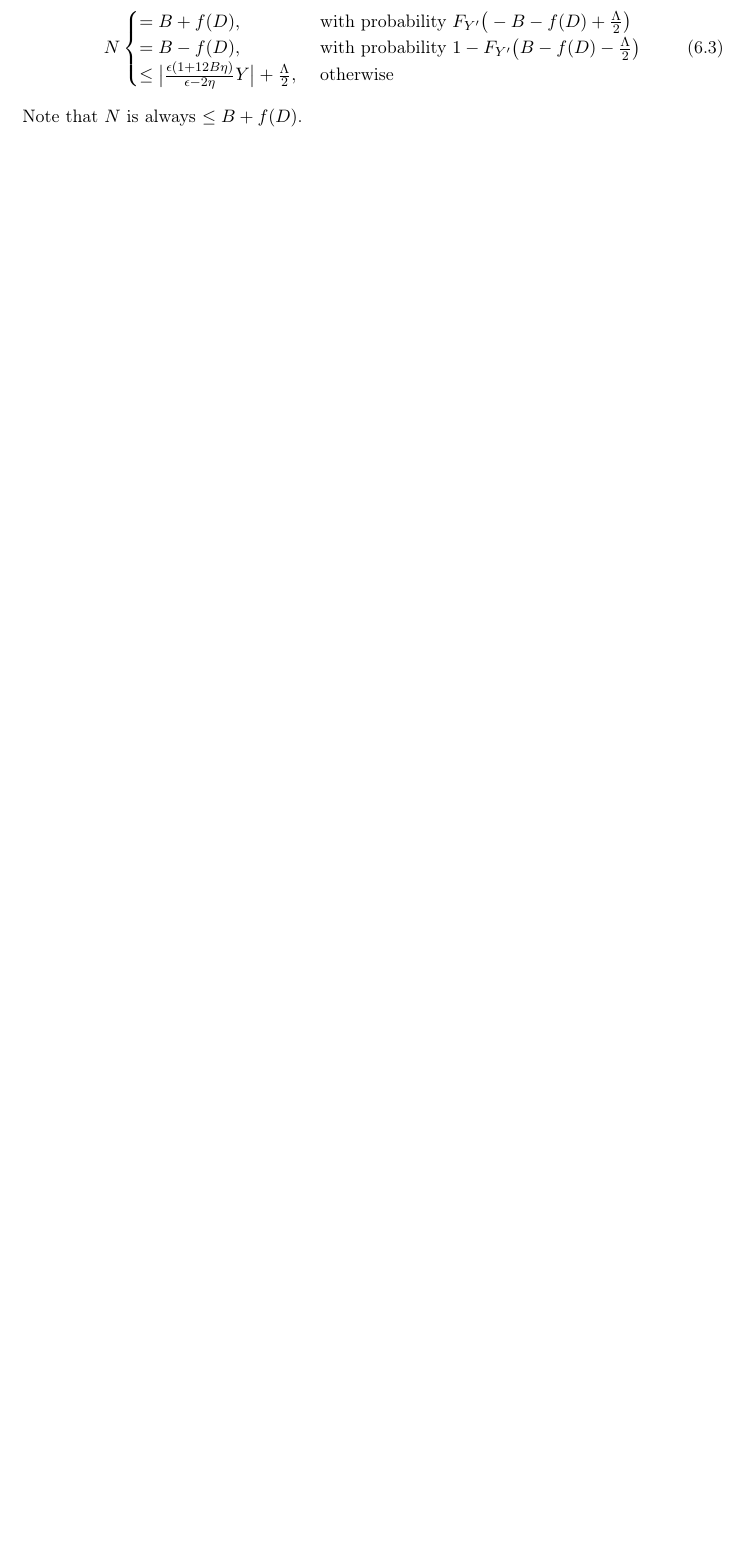
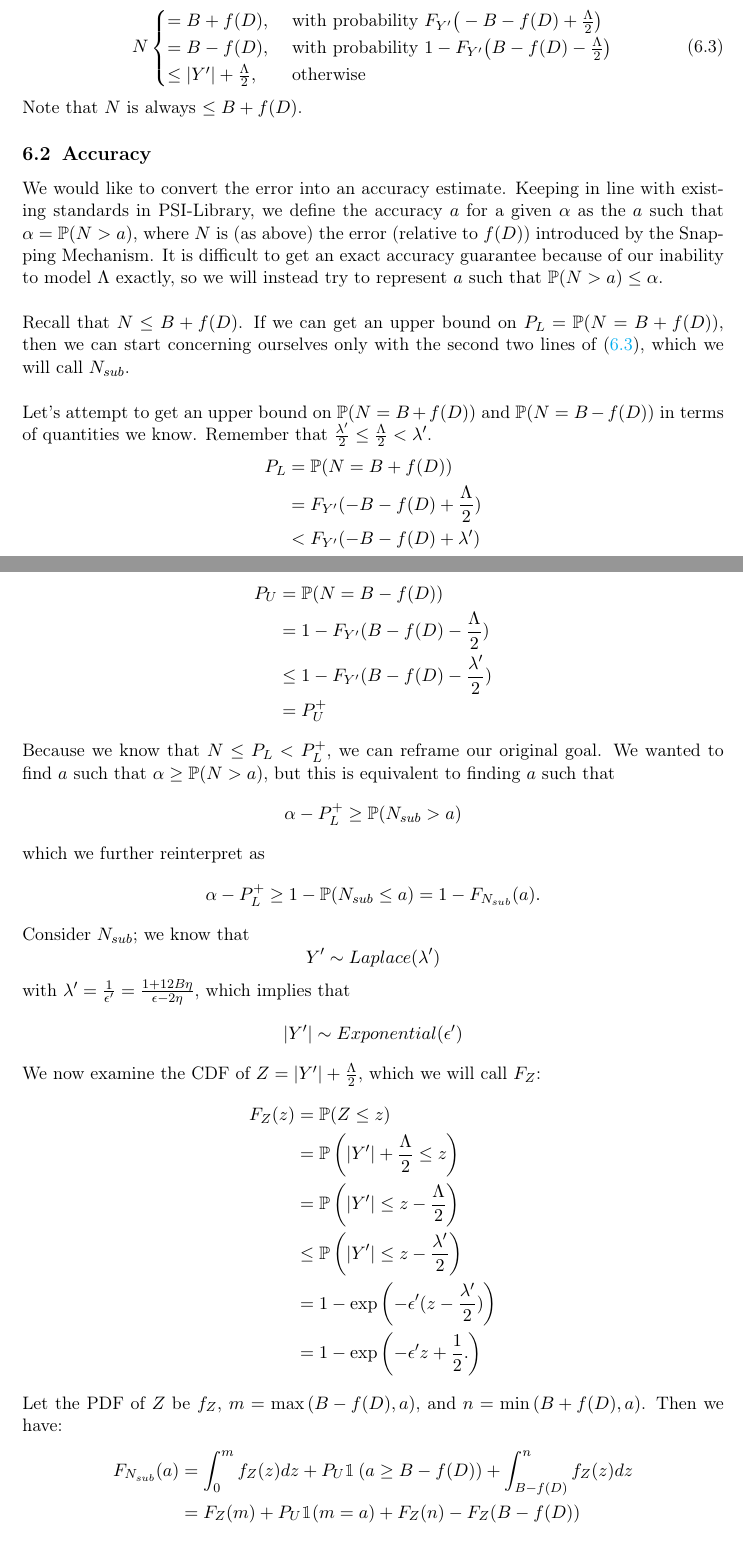
Before and after one commit to ctcovington/floating_point, a LaTeX document (snapping_mechanism/implementation/notes/snapping_implementation_notes.tex): part of page 7 of 7 before the commit and two parts of pages 7 and 8 of 8 after it, the two joined at a grey line, cut so that both start at the same text, the shorter picture padded with empty space. Compiled offline with pdfLaTeX.

Commit message:
first draft of accuracy

```diff
--- a/snapping_mechanism/implementation/notes/snapping_implementation_notes.tex
+++ b/snapping_mechanism/implementation/notes/snapping_implementation_notes.tex
@@ -208,9 +209,49 @@ So we can rewrite $\eqref{snapped_noise}$ as
 		\begin{cases}
 			= B + f(D), &\text{ with probability } F_{Y'} \big( -B - f(D) + \frac{\Lambda}{2} \big)  \\
 			= B - f(D), &\text{ with probability } 1 - F_{Y'} \big( B - f(D) - \frac{\Lambda}{2} \big)  \\
-			\leq \big\vert \frac{\epsilon(1 + 12B\eta)}{\epsilon - 2\eta}Y  \big\vert + \frac{\Lambda}{2}, &\text{ otherwise }
+			\leq \vert Y' \vert + \frac{\Lambda}{2}, &\text{ otherwise }
 		\end{cases}
 \end{equation}
 Note that $N$ is always $\leq B + f(D)$.
 
+\subsection{Accuracy}
+We would like to convert the error into an accuracy estimate. Keeping in line with existing standards in PSI-Library, we define the accuracy $a$ for a given $\alpha$ as the $a$ such that $\alpha = \mathbb{P}(N > a)$, where $N$ is (as above) the error (relative to $f(D)$) introduced by the Snapping Mechanism. It is difficult to get an exact accuracy guarantee because of our inability to model $\Lambda$ exactly, so we will instead try to represent $a$ such that $\mathbb{P}(N > a) \leq \alpha$. \newline
+
+Recall that $N \leq B + f(D)$. If we can get an upper bound on $P_{L} = \mathbb{P}(N = B + f(D))$, then we can start concerning ourselves only with the second two lines of $\eqref{snapped_noise_rewrite}$, which we will call $N_{sub}$. \newline
+
+Let's attempt to get an upper bound on $\mathbb{P}(N = B + f(D))$ and $\mathbb{P}(N = B - f(D))$ in terms of quantities we know. Remember that $\frac{\lambda'}{2} \leq \frac{\Lambda}{2} < \lambda'$.
+\begin{align}
+	P_{L} &= \mathbb{P}(N = B + f(D)) \nonumber \\
+		  &= F_{Y'}(-B - f(D) + \frac{\Lambda}{2}) \nonumber \\
+		  &< F_{Y'}(-B - f(D) + \lambda') \nonumber \\
+		  &= P_{L}^{+} \nonumber
+\end{align}
+\begin{align}
+	P_{U} &= \mathbb{P}(N = B - f(D)) \nonumber \\
+		  &= 1 - F_{Y'}(B - f(D) - \frac{\Lambda}{2}) \nonumber \\
+		  &\leq 1 - F_{Y'}(B - f(D) - \frac{\lambda'}{2}) \nonumber \\
+		  &= P_{U}^{+} \nonumber
+\end{align}
+Because we know that $N \leq P_L < P_{L}^{+}$, we can reframe our original goal. We wanted to find $a$ such that $\alpha \geq \mathbb{P}(N > a)$, but this is equivalent to finding $a$ such that
+\[ \alpha - P_{L}^{+} \geq \mathbb{P}(N_{sub} > a) \]
+which we further reinterpret as
+\[ \alpha - P_{L}^{+} \geq 1 - \mathbb{P}(N_{sub} \leq a) = 1 - F_{N_{sub}}(a). \]
+Consider $N_{sub}$; we know that
+\[ Y' \sim Laplace (\lambda') \]
+with $\lambda' = \frac{1}{\epsilon'} = \frac{1 + 12B \eta}{\epsilon - 2 \eta}$, which implies that
+\[ \vert Y' \vert \sim Exponential(\epsilon') \]
+We now examine the CDF of $Z = \vert Y' \vert + \frac{\Lambda}{2}$, which we will call $F_{Z}$:
+\begin{align}
+	F_{Z}(z) &= \mathbb{P}(Z \leq z) \nonumber \\
+			 &= \mathbb{P}\left( \vert Y' \vert + \frac{\Lambda}{2} \leq z \right) \nonumber \\
+			 &= \mathbb{P} \left( \vert Y' \vert \leq z - \frac{\Lambda}{2} \right) \nonumber \\
+			 &\leq \mathbb{P} \left( \vert Y' \vert \leq z - \frac{\lambda'}{2} \right) \nonumber \\
+			 &= 1 - \exp\left( -\epsilon'(z - \frac{\lambda'}{2}) \right) \nonumber \\
+			 &= 1 - \exp\left( -\epsilon'z + \frac{1}{2}. \right) \nonumber
+\end{align}
+Let the PDF of $Z$ be $f_Z$, $m = \max\left(B-f(D),a\right)$, and $n = \min\left(B+f(D),a\right)$.  Then we have:
+\begin{align}
+	F_{N_{sub}}(a) &= \int_{0}^{m} f_{Z}(z)dz + P_{U} \mathbbm{1}\left(a \geq B - f(D)\right) + \int_{B - f(D)}^{n} f_{Z}(z)dz \nonumber \\
+				   &= F_{Z}(m) + P_{U} \mathbbm{1}(m = a) + F_{Z}(n) - F_{Z}(B - f(D)) \nonumber
+\end{align}
 \end{document}
```
Also changed, not shown: snapping_mechanism/implementation/notes/snapping_implementation_notes.tex (1 more changed lines).
